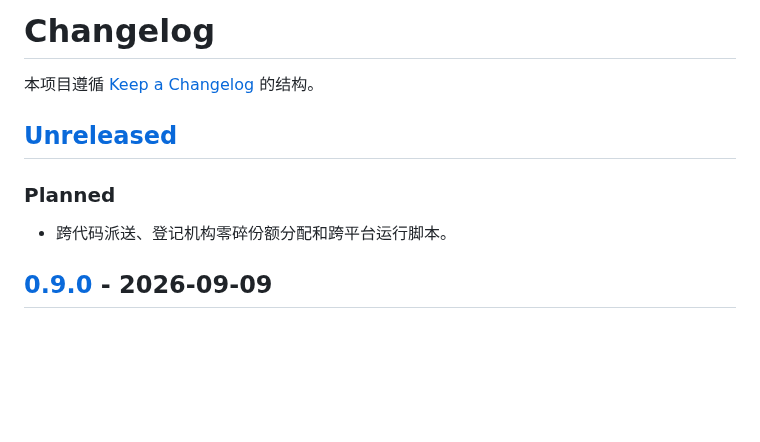
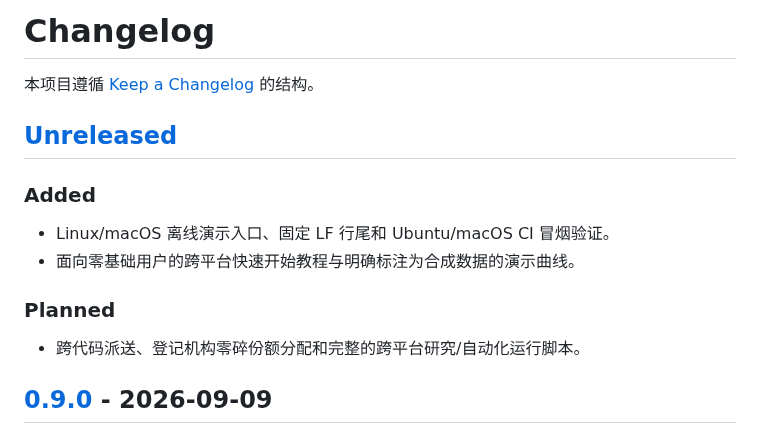
Before and after one commit to Zhaolong666520/a-share-quant-lab, a Markdown page: CHANGELOG.md, the part around the change. Rendered like a GitHub page; blank space fills up the shorter version.

```diff
--- a/CHANGELOG.md
+++ b/CHANGELOG.md
@@ -4,9 +4,14 @@
 
 ## [Unreleased]
 
+### Added
+
+- Linux/macOS 离线演示入口、固定 LF 行尾和 Ubuntu/macOS CI 冒烟验证。
+- 面向零基础用户的跨平台快速开始教程与明确标注为合成数据的演示曲线。
+
 ### Planned
 
-- 跨代码派送、登记机构零碎份额分配和跨平台运行脚本。
+- 跨代码派送、登记机构零碎份额分配和完整的跨平台研究/自动化运行脚本。
 
 ## [0.9.0] - 2026-09-09
 
```
Also changed, not shown: README.md (+19 -3 lines), docs/快速开始.md (added, +93 -0 lines), docs/assets/demo-equity.png (added), 7 other files.
